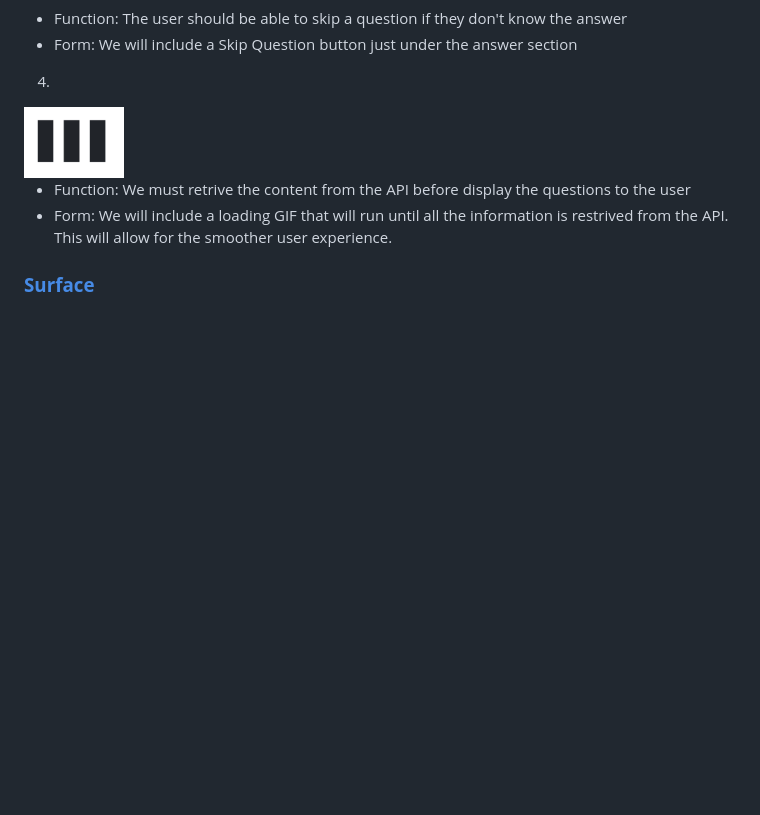
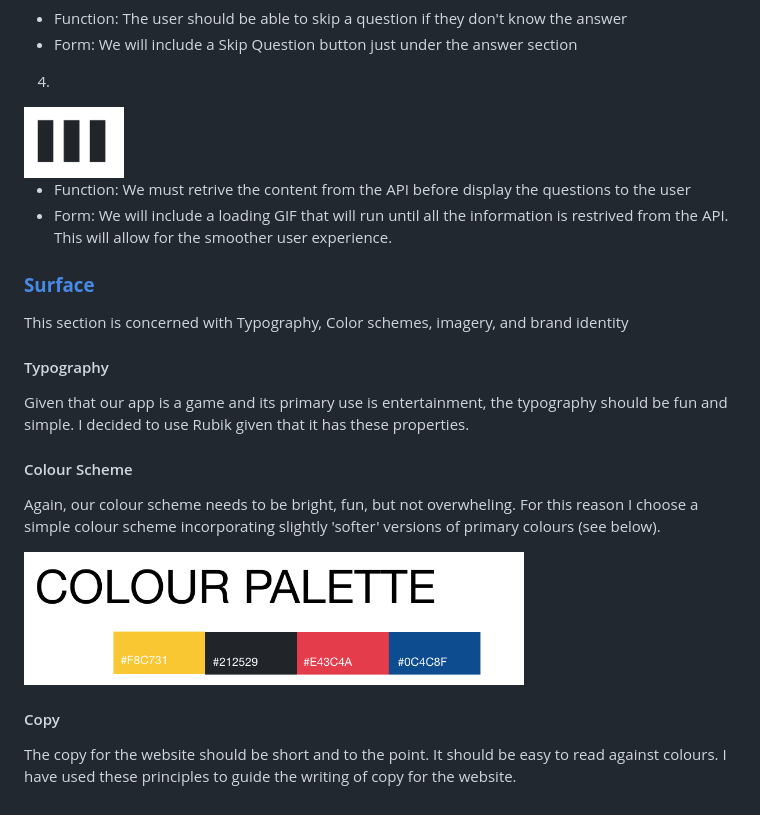
Before and after one commit to Code-Institute-Submissions/GuessThatTitle, a Markdown page: README.md, the part around the change. Drawn GitHub-style; pictures changed too: readme-images/palette.png (added); blank space fills up the shorter version.

Commit message:
finish UX section of readme

```diff
--- a/README.md
+++ b/README.md
@@ -185,3 +185,20 @@ smoother user experience.
 
 
 ### [**Surface**](#surface)
+
+This section is concerned with Typography, Color schemes, imagery, and brand identity
+
+#### Typography
+Given that our app is a game and its primary use is entertainment, the typography should be fun and simple.
+I decided to use Rubik given that it has these properties.
+
+#### Colour Scheme
+Again, our colour scheme needs to be bright, fun, but not overwheling. For this reason I choose a simple colour scheme incorporating slightly
+'softer' versions of primary colours (see below).
+
+<img src="readme-images/palette.png" alt="colour palette" width=  "500px">
+
+#### Copy
+
+The copy for the website should be short and to the point. It should be easy to read against colours.
+I have used these principles to guide the writing of copy for the website.
```
